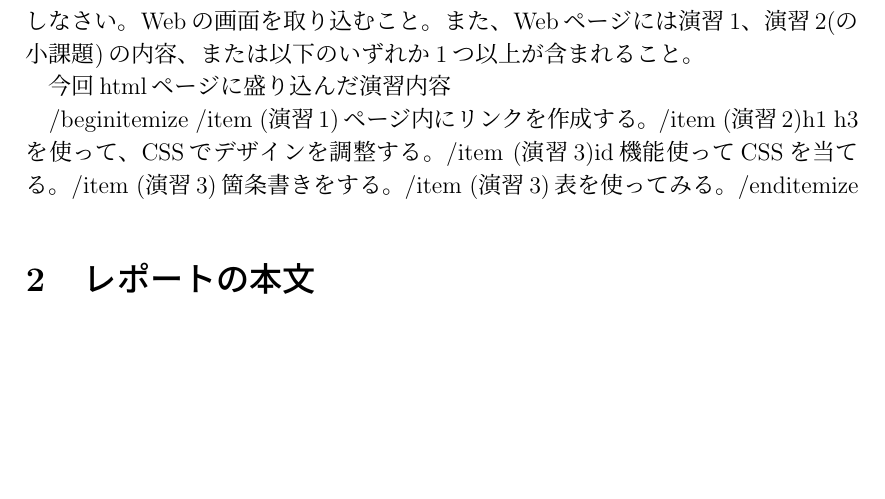
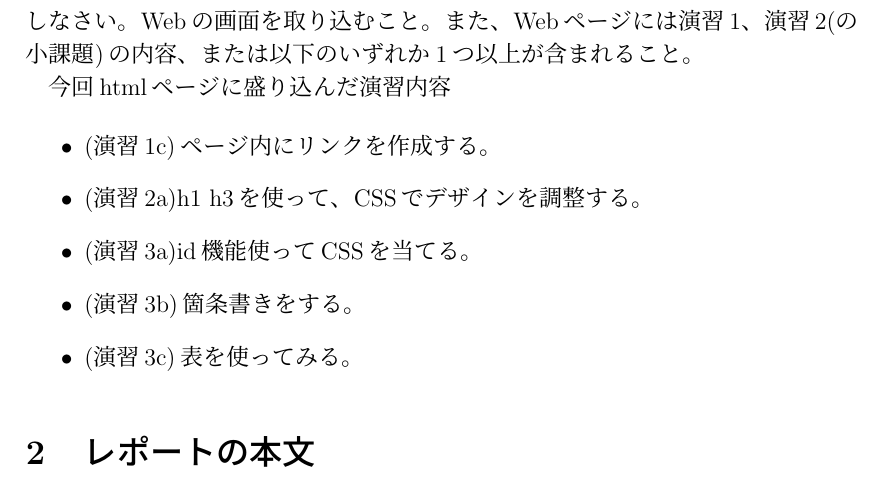
Before and after one commit to ryuchan00/computer_literacy, a LaTeX problem sheet (12/assignment12.tex): part of page 1 of 3, cut so that both start at the same text, the shorter picture padded with empty space. Compiled offline with pLaTeX and dvipdfmx.

Commit message:
Update assignment12.tex

```diff
--- a/12/assignment12.tex
+++ b/12/assignment12.tex
@@ -13,13 +13,13 @@
 
 今回htmlページに盛り込んだ演習内容
 
-/begin{itemize}
-  /item (演習1)ページ内にリンクを作成する。
-  /item (演習2)h1~h3を使って、CSSでデザインを調整する。
-  /item (演習3)id機能使ってCSSを当てる。
-  /item (演習3)箇条書きをする。
-  /item (演習3)表を使ってみる。
-/end{itemize}
+\begin{itemize}
+  \item (演習1c)ページ内にリンクを作成する。
+  \item (演習2a)h1~h3を使って、CSSでデザインを調整する。
+  \item (演習3a)id機能使ってCSSを当てる。
+  \item (演習3b)箇条書きをする。
+  \item (演習3c)表を使ってみる。
+\end{itemize}
 
 \section{レポートの本文}
 
```
